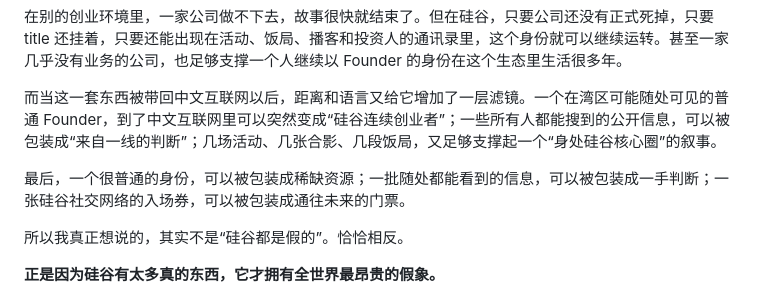
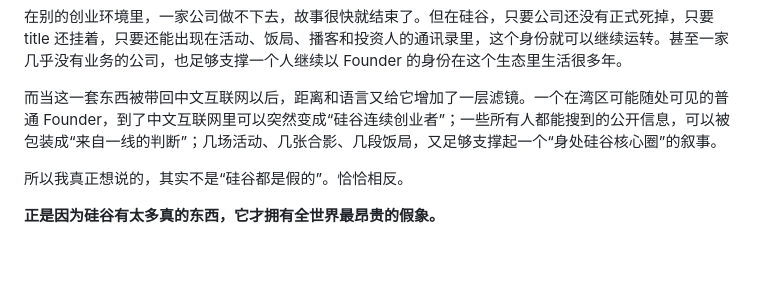
Before and after one commit to CLCK0622/ng-homepage, a Markdown page: src/posts/closer-to-the-future.md, the part around the change. Rendered like a GitHub page; blank space fills up the shorter version.

Commit message:
Trim repetitive paragraph from Silicon Valley essay

```diff
--- a/src/posts/closer-to-the-future.md
+++ b/src/posts/closer-to-the-future.md
@@ -184,8 +184,6 @@ Founder、投资人、工程师、教授、媒体人不断在同一批活动、
 
 而当这一套东西被带回中文互联网以后，距离和语言又给它增加了一层滤镜。一个在湾区可能随处可见的普通 Founder，到了中文互联网里可以突然变成“硅谷连续创业者”；一些所有人都能搜到的公开信息，可以被包装成“来自一线的判断”；几场活动、几张合影、几段饭局，又足够支撑起一个“身处硅谷核心圈”的叙事。
 
-最后，一个很普通的身份，可以被包装成稀缺资源；一批随处都能看到的信息，可以被包装成一手判断；一张硅谷社交网络的入场券，可以被包装成通往未来的门票。
-
 所以我真正想说的，其实不是“硅谷都是假的”。恰恰相反。
 
 **正是因为硅谷有太多真的东西，它才拥有全世界最昂贵的假象。**
```
